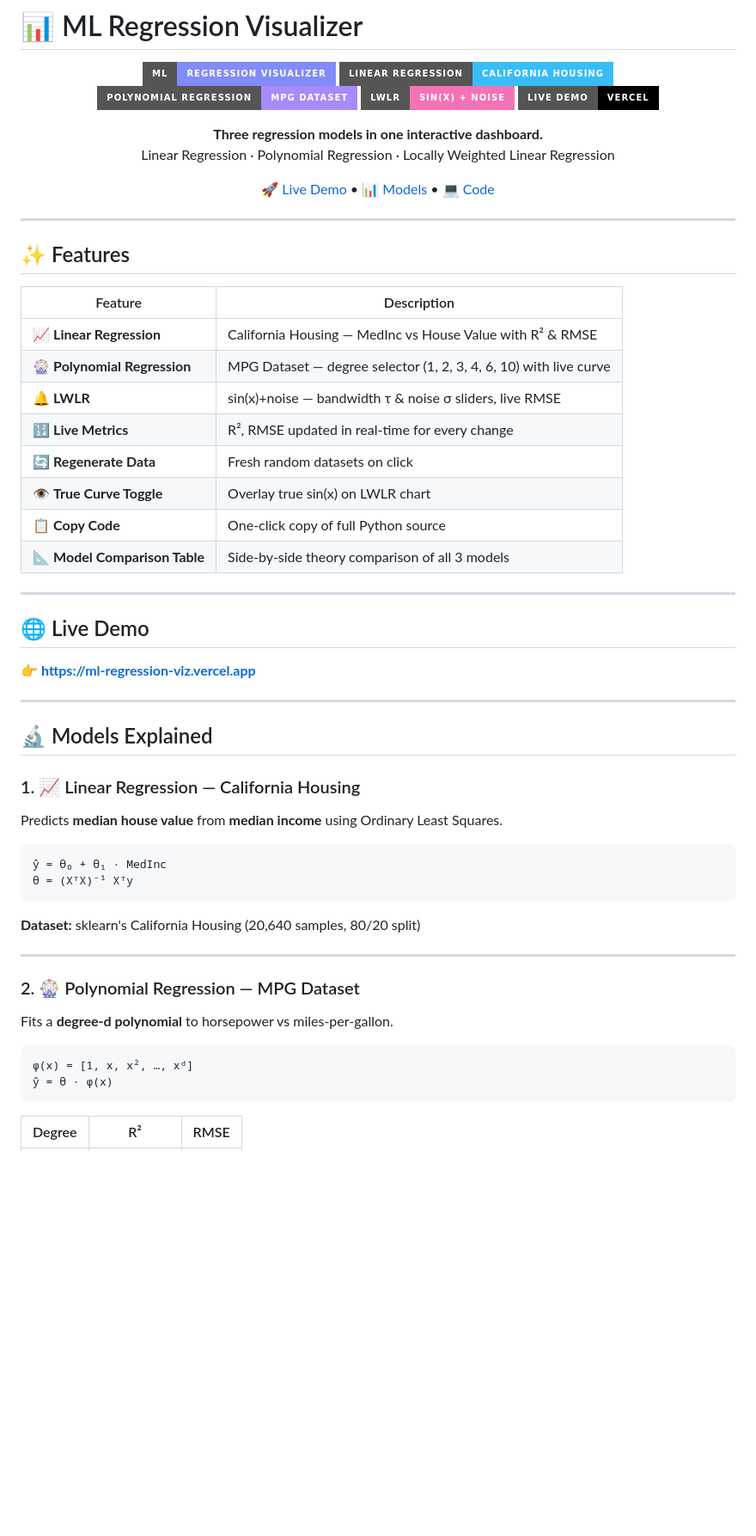
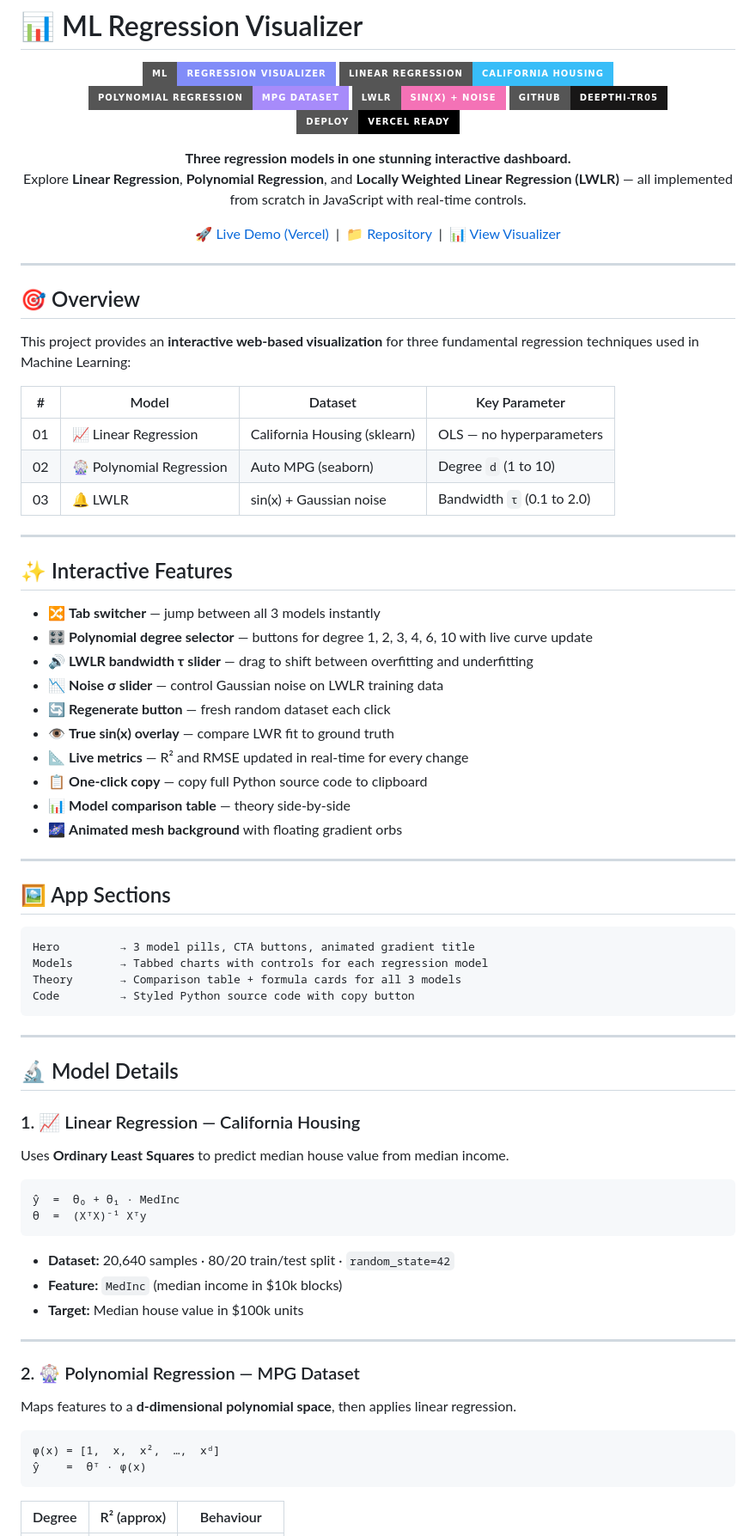
Before and after one commit to deepthi-tr05/ml-regression-viz, a Markdown page: README.md, the part around one of its changes. Shown at 86% size. GitHub-like rendering; badges without logos; blank space fills up the shorter version.

Commit message:
docs: update README with full model docs, comparison table, and deploy guide

````diff
--- a/README.md
+++ b/README.md
@@ -6,61 +6,81 @@
 ![Linear](https://img.shields.io/badge/Linear%20Regression-California%20Housing-38bdf8?style=for-the-badge)
 ![Polynomial](https://img.shields.io/badge/Polynomial%20Regression-MPG%20Dataset-a78bfa?style=for-the-badge)
 ![LWLR](https://img.shields.io/badge/LWLR-sin(x)%20%2B%20Noise-f472b6?style=for-the-badge)
-![Vercel](https://img.shields.io/badge/Live%20Demo-Vercel-000000?style=for-the-badge&logo=vercel&logoColor=white)
+![GitHub Pages](https://img.shields.io/badge/GitHub-deepthi--tr05-181717?style=for-the-badge&logo=github&logoColor=white)
+![Vercel](https://img.shields.io/badge/Deploy-Vercel%20Ready-000000?style=for-the-badge&logo=vercel&logoColor=white)
 
-**Three regression models in one interactive dashboard.**
-Linear Regression · Polynomial Regression · Locally Weighted Linear Regression
+**Three regression models in one stunning interactive dashboard.**
+Explore **Linear Regression**, **Polynomial Regression**, and **Locally Weighted Linear Regression (LWLR)** — all implemented from scratch in JavaScript with real-time controls.
 
-[🚀 Live Demo](https://ml-regression-viz.vercel.app) • [📊 Models](https://ml-regression-viz.vercel.app/#models-section) • [💻 Code](https://github.com/deepthi-tr05/ml-regression-viz)
+[🚀 Live Demo (Vercel)](https://ml-regression-viz.vercel.app) &nbsp;|&nbsp; [📁 Repository](https://github.com/deepthi-tr05/ml-regression-viz) &nbsp;|&nbsp; [📊 View Visualizer](https://github.com/deepthi-tr05/ml-regression-viz#models)
 
 </div>
 
 ---
 
-## ✨ Features
+## 🎯 Overview
 
-| Feature | Description |
-|---|---|
-| 📈 **Linear Regression** | California Housing — MedInc vs House Value with R² & RMSE |
-| 🎡 **Polynomial Regression** | MPG Dataset — degree selector (1, 2, 3, 4, 6, 10) with live curve |
-| 🔔 **LWLR** | sin(x)+noise — bandwidth τ & noise σ sliders, live RMSE |
-| 🔢 **Live Metrics** | R², RMSE updated in real-time for every change |
-| 🔄 **Regenerate Data** | Fresh random datasets on click |
-| 👁️ **True Curve Toggle** | Overlay true sin(x) on LWLR chart |
-| 📋 **Copy Code** | One-click copy of full Python source |
-| 📐 **Model Comparison Table** | Side-by-side theory comparison of all 3 models |
+This project provides an **interactive web-based visualization** for three fundamental regression techniques used in Machine Learning:
+
+| # | Model | Dataset | Key Parameter |
+|---|---|---|---|
+| 01 | 📈 Linear Regression | California Housing (sklearn) | OLS — no hyperparameters |
+| 02 | 🎡 Polynomial Regression | Auto MPG (seaborn) | Degree `d` (1 to 10) |
+| 03 | 🔔 LWLR | sin(x) + Gaussian noise | Bandwidth `τ` (0.1 to 2.0) |
 
 ---
 
-## 🌐 Live Demo
+## ✨ Interactive Features
 
-👉 **[https://ml-regression-viz.vercel.app](https://ml-regression-viz.vercel.app)**
+- 🔀 **Tab switcher** — jump between all 3 models instantly
+- 🎛️ **Polynomial degree selector** — buttons for degree 1, 2, 3, 4, 6, 10 with live curve update
+- 🔊 **LWLR bandwidth τ slider** — drag to shift between overfitting and underfitting
+- 📉 **Noise σ slider** — control Gaussian noise on LWLR training data
+- 🔄 **Regenerate button** — fresh random dataset each click
+- 👁️ **True sin(x) overlay** — compare LWR fit to ground truth
+- 📐 **Live metrics** — R² and RMSE updated in real-time for every change
+- 📋 **One-click copy** — copy full Python source code to clipboard
+- 📊 **Model comparison table** — theory side-by-side
+- 🌌 **Animated mesh background** with floating gradient orbs
 
 ---
 
-## 🔬 Models Explained
+## 🖼️ App Sections
+
+```
+Hero         → 3 model pills, CTA buttons, animated gradient title
+Models       → Tabbed charts with controls for each regression model
+Theory       → Comparison table + formula cards for all 3 models
+Code         → Styled Python source code with copy button
+```
+
+---
+
+## 🔬 Model Details
 
 ### 1. 📈 Linear Regression — California Housing
 
-Predicts **median house value** from **median income** using Ordinary Least Squares.
+Uses **Ordinary Least Squares** to predict median house value from median income.
 
 ```
-ŷ = θ₀ + θ₁ · MedInc
-θ = (XᵀX)⁻¹ Xᵀy
+ŷ  =  θ₀ + θ₁ · MedInc
+θ  =  (XᵀX)⁻¹ Xᵀy
 ```
 
-**Dataset:** sklearn's California Housing (20,640 samples, 80/20 split)
+- **Dataset:** 20,640 samples · 80/20 train/test split · `random_state=42`
+- **Feature:** `MedInc` (median income in $10k blocks)
+- **Target:** Median house value in $100k units
 
 ---
 
 ### 2. 🎡 Polynomial Regression — MPG Dataset
 
-Fits a **degree-d polynomial** to horsepower vs miles-per-gallon.
+Maps features to a **d-dimensional polynomial space**, then applies linear regression.
 
 ```
-φ(x) = [1, x, x², …, xᵈ]
-ŷ = θ · φ(x)
+φ(x) = [1,  x,  x²,  …,  xᵈ]
+ŷ    =  θᵀ · φ(x)
 ```
 
-| Degree | R² | RMSE |
+| Degree | R² (approx) | Behaviour |
 |---|---|---|
````
Also changed, not shown: other parts of README.md (+95 -43 lines).
